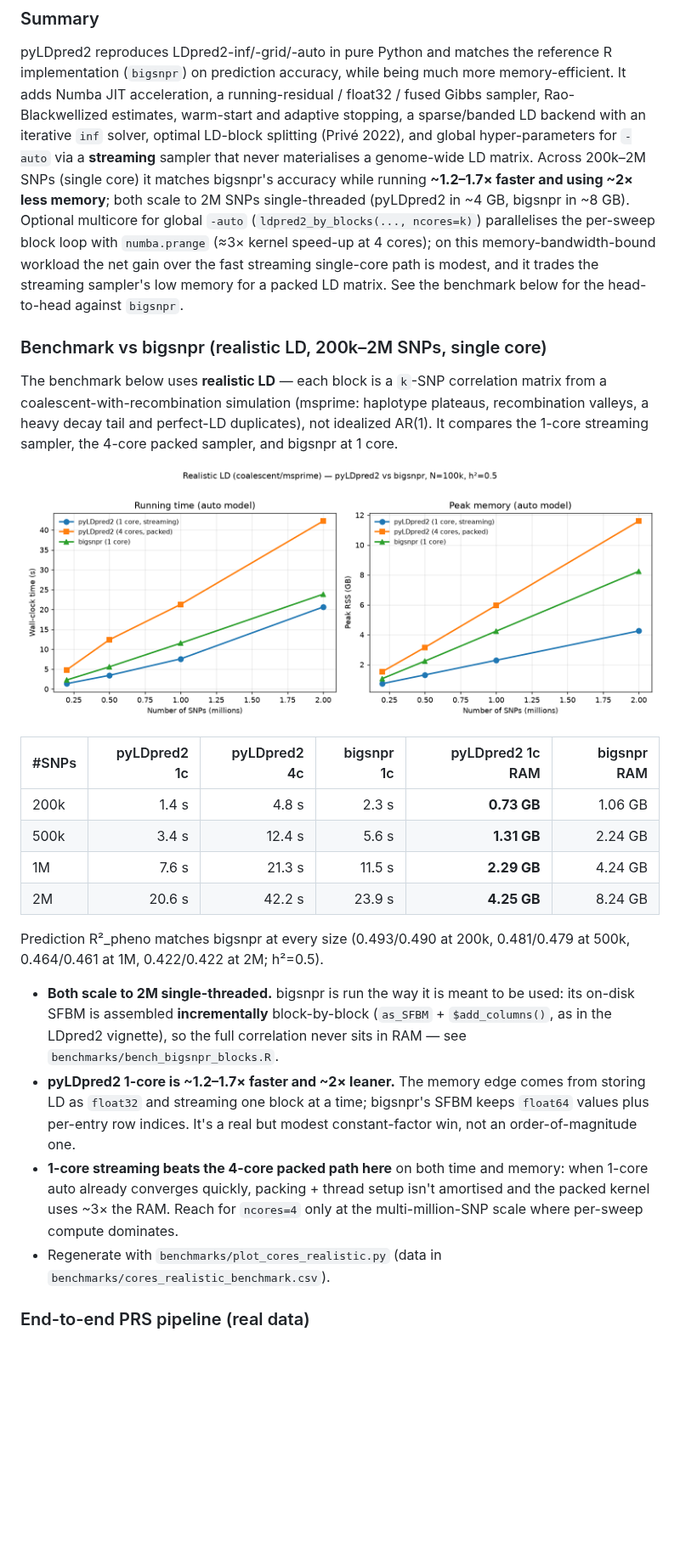
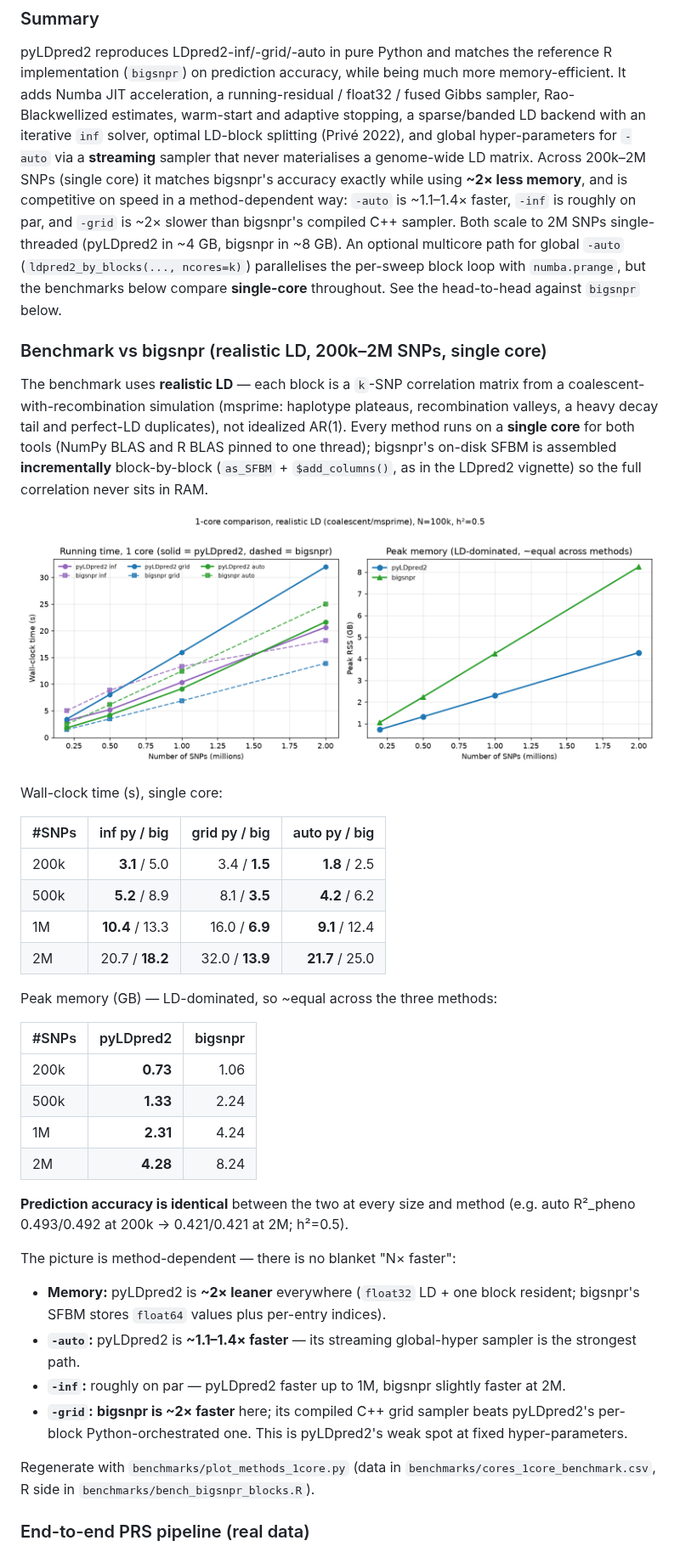
Before and after one commit to bvilhjal/ldpred3, a Markdown page: README.md, the part around one of its changes. Shown at 85% size. Rendered like a GitHub page; pictures changed too: benchmarks/cores_1core_benchmark.png (added), benchmarks/cores_realistic_benchmark.png (deleted); blank space fills up the shorter version.

```diff
--- a/README.md
+++ b/README.md
@@ -18,49 +18,63 @@ float32 / fused Gibbs sampler, Rao-Blackwellized estimates, warm-start and
 adaptive stopping, a sparse/banded LD backend with an iterative `inf` solver,
 optimal LD-block splitting (Privé 2022), and global hyper-parameters for `-auto`
 via a **streaming** sampler that never materialises a genome-wide LD matrix.
-Across 200k–2M SNPs (single core) it matches bigsnpr's accuracy while running
-**~1.2–1.7× faster and using ~2× less memory**; both scale to 2M SNPs
-single-threaded (pyLDpred2 in ~4 GB, bigsnpr in ~8 GB). Optional multicore for
-global `-auto` (`ldpred2_by_blocks(..., ncores=k)`) parallelises the per-sweep
-block loop with `numba.prange` (≈3× kernel speed-up at 4 cores); on this
-memory-bandwidth-bound workload the net gain over the fast streaming single-core
-path is modest, and it trades the streaming sampler's low memory for a packed LD
-matrix. See the benchmark below for the head-to-head against `bigsnpr`.
+Across 200k–2M SNPs (single core) it matches bigsnpr's accuracy exactly while
+using **~2× less memory**, and is competitive on speed in a method-dependent way:
+`-auto` is ~1.1–1.4× faster, `-inf` is roughly on par, and `-grid` is ~2× slower
+than bigsnpr's compiled C++ sampler. Both scale to 2M SNPs single-threaded
+(pyLDpred2 in ~4 GB, bigsnpr in ~8 GB). An optional multicore path for global
+`-auto` (`ldpred2_by_blocks(..., ncores=k)`) parallelises the per-sweep block
+loop with `numba.prange`, but the benchmarks below compare **single-core**
+throughout. See the head-to-head against `bigsnpr` below.
 
 ### Benchmark vs bigsnpr (realistic LD, 200k–2M SNPs, single core)
 
-The benchmark below uses **realistic LD** — each block is a `k`-SNP correlation
-matrix from a coalescent-with-recombination simulation (msprime: haplotype
-plateaus, recombination valleys, a heavy decay tail and perfect-LD duplicates),
-not idealized AR(1). It compares the 1-core streaming sampler, the 4-core packed
-sampler, and bigsnpr at 1 core.
+The benchmark uses **realistic LD** — each block is a `k`-SNP correlation matrix
+from a coalescent-with-recombination simulation (msprime: haplotype plateaus,
+recombination valleys, a heavy decay tail and perfect-LD duplicates), not
+idealized AR(1). Every method runs on a **single core** for both tools (NumPy
+BLAS and R BLAS pinned to one thread); bigsnpr's on-disk SFBM is assembled
+**incrementally** block-by-block (`as_SFBM` + `$add_columns()`, as in the
+LDpred2 vignette) so the full correlation never sits in RAM.
 
-![Realistic LD: pyLDpred2 1 & 4 cores vs bigsnpr](benchmarks/cores_realistic_benchmark.png)
+![1-core method comparison vs bigsnpr](benchmarks/cores_1core_benchmark.png)
 
-| #SNPs | pyLDpred2 1c | pyLDpred2 4c | bigsnpr 1c | pyLDpred2 1c RAM | bigsnpr RAM |
-|-------|-------------:|-------------:|-----------:|-----------------:|------------:|
-| 200k  | 1.4 s  | 4.8 s  | 2.3 s  | **0.73 GB** | 1.06 GB |
-| 500k  | 3.4 s  | 12.4 s | 5.6 s  | **1.31 GB** | 2.24 GB |
-| 1M    | 7.6 s  | 21.3 s | 11.5 s | **2.29 GB** | 4.24 GB |
-| 2M    | 20.6 s | 42.2 s | 23.9 s | **4.25 GB** | 8.24 GB |
+Wall-clock time (s), single core:
 
-Prediction R²_pheno matches bigsnpr at every size (0.493/0.490 at 200k,
-0.481/0.479 at 500k, 0.464/0.461 at 1M, 0.422/0.422 at 2M; h²=0.5).
+| #SNPs | inf py / big | grid py / big | auto py / big |
+|-------|-------------:|--------------:|--------------:|
+| 200k  | **3.1** / 5.0 | 3.4 / **1.5** | **1.8** / 2.5 |
+| 500k  | **5.2** / 8.9 | 8.1 / **3.5** | **4.2** / 6.2 |
+| 1M    | **10.4** / 13.3 | 16.0 / **6.9** | **9.1** / 12.4 |
+| 2M    | 20.7 / **18.2** | 32.0 / **13.9** | **21.7** / 25.0 |
 
-- **Both scale to 2M single-threaded.** bigsnpr is run the way it is meant to be
-  used: its on-disk SFBM is assembled **incrementally** block-by-block
-  (`as_SFBM` + `$add_columns()`, as in the LDpred2 vignette), so the full
-  correlation never sits in RAM — see `benchmarks/bench_bigsnpr_blocks.R`.
-- **pyLDpred2 1-core is ~1.2–1.7× faster and ~2× leaner.** The memory edge comes
-  from storing LD as `float32` and streaming one block at a time; bigsnpr's SFBM
-  keeps `float64` values plus per-entry row indices. It's a real but modest
-  constant-factor win, not an order-of-magnitude one.
-- **1-core streaming beats the 4-core packed path here** on both time and memory:
-  when 1-core auto already converges quickly, packing + thread setup isn't
-  amortised and the packed kernel uses ~3× the RAM. Reach for `ncores=4` only at
-  the multi-million-SNP scale where per-sweep compute dominates.
-- Regenerate with `benchmarks/plot_cores_realistic.py` (data in
-  `benchmarks/cores_realistic_benchmark.csv`).
+Peak memory (GB) — LD-dominated, so ~equal across the three methods:
+
+| #SNPs | pyLDpred2 | bigsnpr |
+|-------|----------:|--------:|
+| 200k  | **0.73** | 1.06 |
+| 500k  | **1.33** | 2.24 |
+| 1M    | **2.31** | 4.24 |
+| 2M    | **4.28** | 8.24 |
+
+**Prediction accuracy is identical** between the two at every size and method
+(e.g. auto R²_pheno 0.493/0.492 at 200k → 0.421/0.421 at 2M; h²=0.5).
+
+The picture is method-dependent — there is no blanket "N× faster":
+
+- **Memory:** pyLDpred2 is **~2× leaner** everywhere (`float32` LD + one block
+  resident; bigsnpr's SFBM stores `float64` values plus per-entry indices).
+- **`-auto`:** pyLDpred2 is **~1.1–1.4× faster** — its streaming global-hyper
+  sampler is the strongest path.
+- **`-inf`:** roughly on par — pyLDpred2 faster up to 1M, bigsnpr slightly faster
+  at 2M.
+- **`-grid`:** **bigsnpr is ~2× faster** here; its compiled C++ grid sampler
+  beats pyLDpred2's per-block Python-orchestrated one. This is pyLDpred2's weak
+  spot at fixed hyper-parameters.
+
+Regenerate with `benchmarks/plot_methods_1core.py` (data in
+`benchmarks/cores_1core_benchmark.csv`, R side in
+`benchmarks/bench_bigsnpr_blocks.R`).
 
 ### End-to-end PRS pipeline (real data)
 
```
Also changed, not shown: other parts of README.md (+32 -11 lines), 4 other files.
